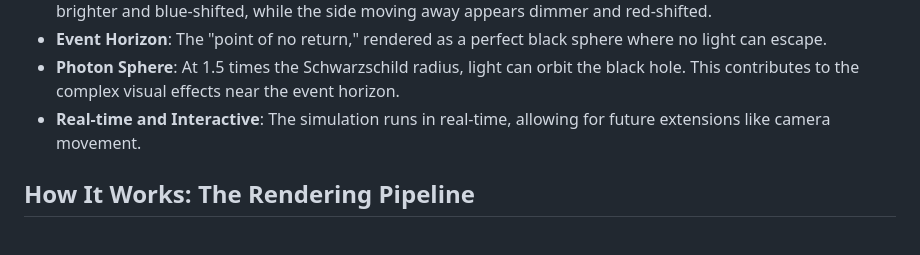
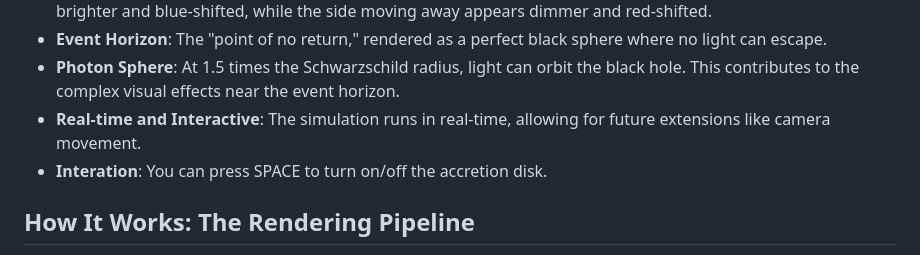
Before and after one commit to Junlin-TAN/Schwarzschild-BlackHole-Simulation, a Markdown page: README.md, the part around the change. Rendered like a GitHub page.

```diff
--- a/README.md
+++ b/README.md
@@ -20,7 +20,7 @@ The view from north pole:
 - **Event Horizon**: The "point of no return," rendered as a perfect black sphere where no light can escape.
 - **Photon Sphere**: At 1.5 times the Schwarzschild radius, light can orbit the black hole. This contributes to the complex visual effects near the event horizon.
 - **Real-time and Interactive**: The simulation runs in real-time, allowing for future extensions like camera movement.
-
+- **Interation**: You can press SPACE to turn on/off the accretion disk.
 ## How It Works: The Rendering Pipeline
 
 This simulation doesn't use traditional 3D models. Instead, it employs a **screen-space ray marching** technique executed entirely on the GPU via a fragment shader. Here's a breakdown of the process for each pixel on the screen:
```
